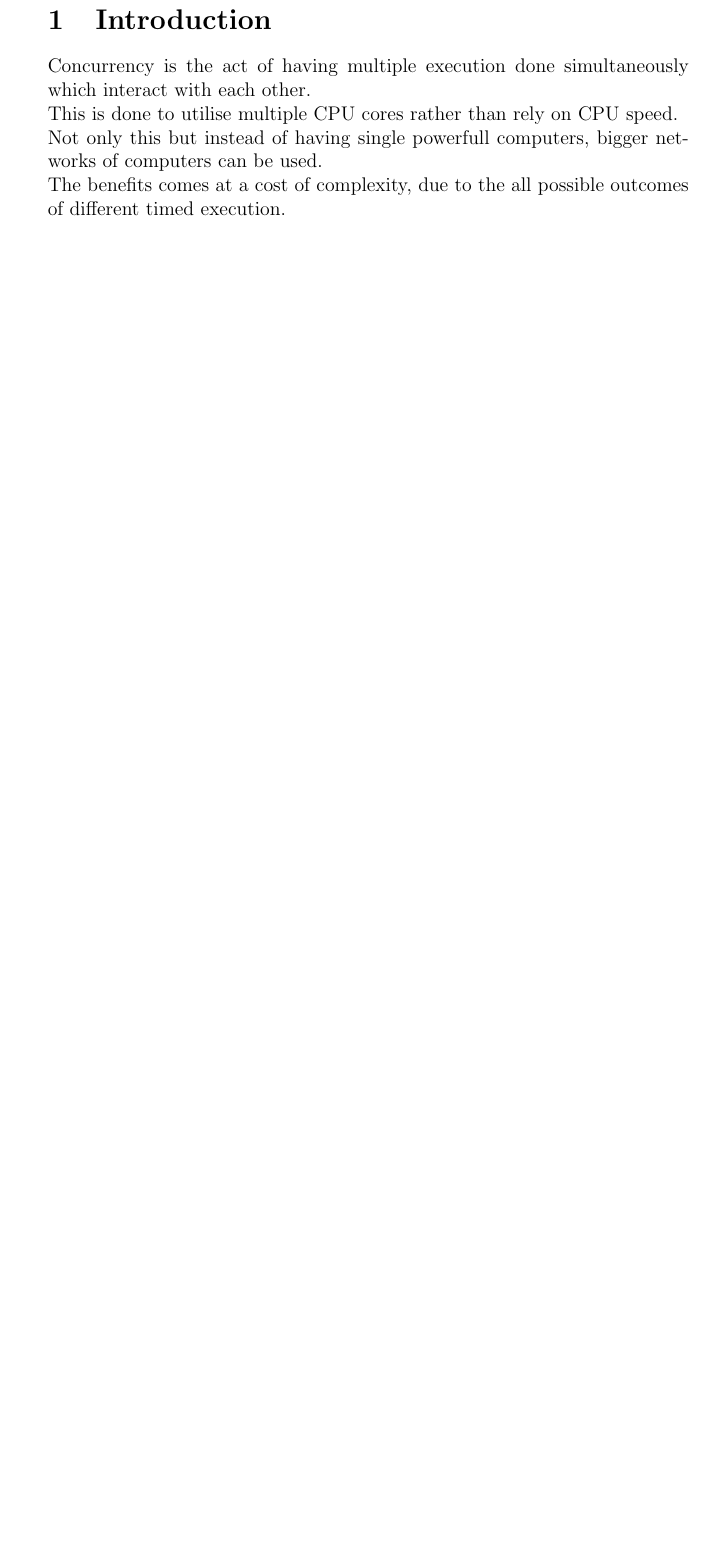
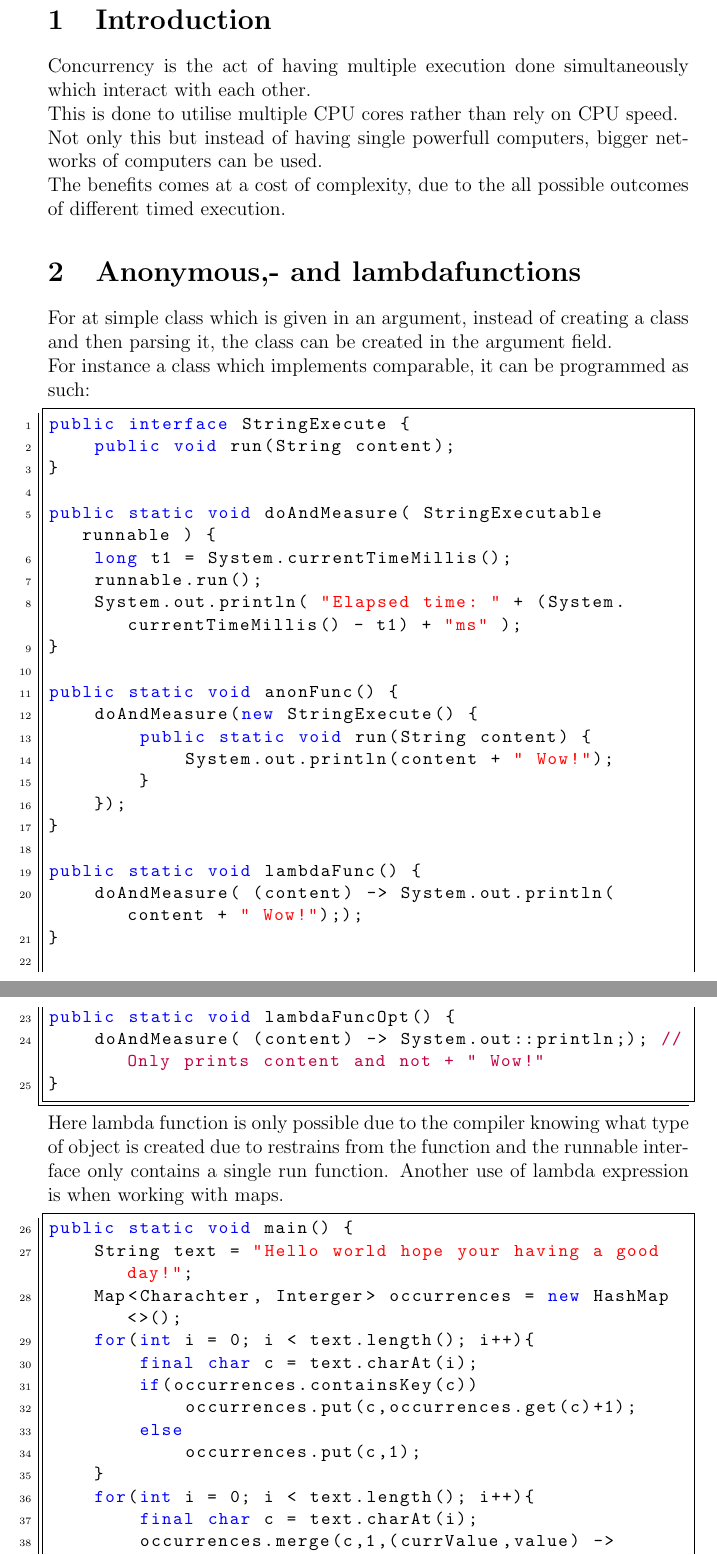
Before and after one commit to KKlokker/ConcurrentProgramming, a LaTeX document (main.tex): part of page 3 of 3 before the commit and two parts of pages 3 and 4 of 4 after it, the two joined at a grey line, cut so that both start at the same text, the shorter picture padded with empty space. Compiled offline with pdfLaTeX.

Commit message:
Notes on generic and anonymous functions

```diff
--- a/main.tex
+++ b/main.tex
@@ -25,5 +39,53 @@
 		This is done to utilise multiple CPU cores rather than rely on CPU speed.\\
 		Not only this but instead of having single powerfull computers, bigger networks of computers can be used.\\
 		The benefits comes at a cost of complexity, due to the all possible outcomes of different timed execution.
+	\section{Anonymous,- and lambdafunctions}
+		For at simple class which is given in an argument, instead of creating a class and then parsing it, the class can be created in the argument field.\\
+		For instance a class which implements comparable, it can be programmed as such:
+\begin{lstlisting}[language = Java , frame = trBL , firstnumber = last , escapeinside={(*@}{@*)}]
+public interface StringExecute {
+	public void run(String content);
+}
 
+public static void doAndMeasure( StringExecutable runnable ) {
+	long t1 = System.currentTimeMillis();
+	runnable.run();
+	System.out.println( "Elapsed time: " + (System.currentTimeMillis() - t1) + "ms" );
+}
+
+public static void anonFunc() {
+	doAndMeasure(new StringExecute() {
+		public static void run(String content) {
+			System.out.println(content + " Wow!");
+		}
+	});
+}
+
+public static void lambdaFunc() {
+	doAndMeasure( (content) -> System.out.println(content + " Wow!"););
+}
+
+public static void lambdaFuncOpt() {
+	doAndMeasure( (content) -> System.out::println;); //Only prints content and not + " Wow!"
+}
+\end{lstlisting}
+		Here lambda function is only possible due to the compiler knowing what type of object is created due to restrains from the function and the runnable interface only contains a single run function.
+		Another use of lambda expression is when working with maps.
+\begin{lstlisting}[language = Java , frame = trBL , firstnumber = last , escapeinside={(*@}{@*)}]
+public static void main() {
+	String text = "Hello world hope your having a good day!";
+	Map<Charachter, Interger> occurrences = new HashMap<>();
+	for(int i = 0; i < text.length(); i++){
+		final char c = text.charAt(i);
+		if(occurrences.containsKey(c))
+			occurrences.put(c,occurrences.get(c)+1);
+		else
+			occurrences.put(c,1);
+	}
+	for(int i = 0; i < text.length(); i++){
+		final char c = text.charAt(i);
+		occurrences.merge(c,1,(currValue,value) -> currValue+value);
+	}
+\end{lstlisting}
+	Both for loops do the same, the second uses merge which takes a position (c) and a default value (1) and a bifunction which is a function with two inputs. The arguments will automaticly be assigned such currValue is the current hash value and value is the same as the default value 1.
 \end{document}
```
Also changed, not shown: main.pdf, main.tex (16 more changed lines), 6 other files.
